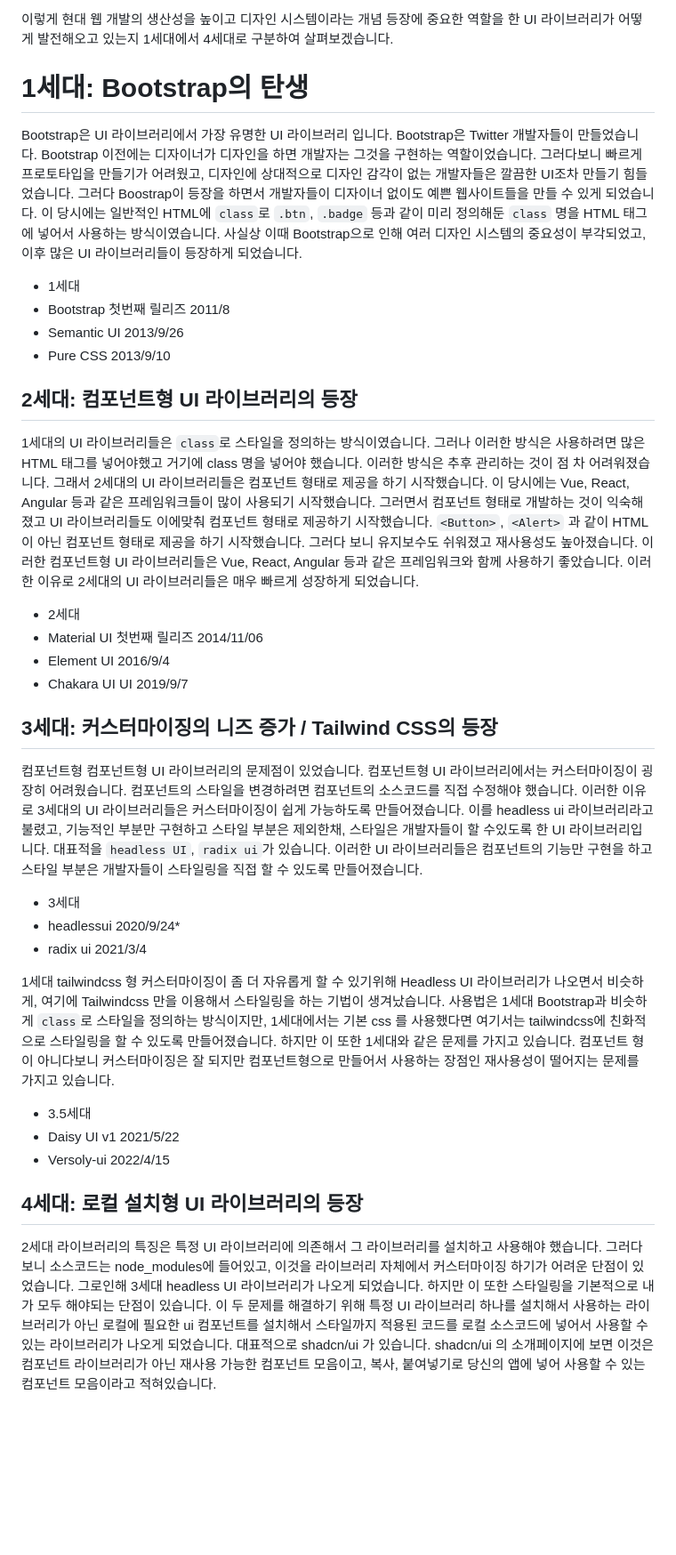
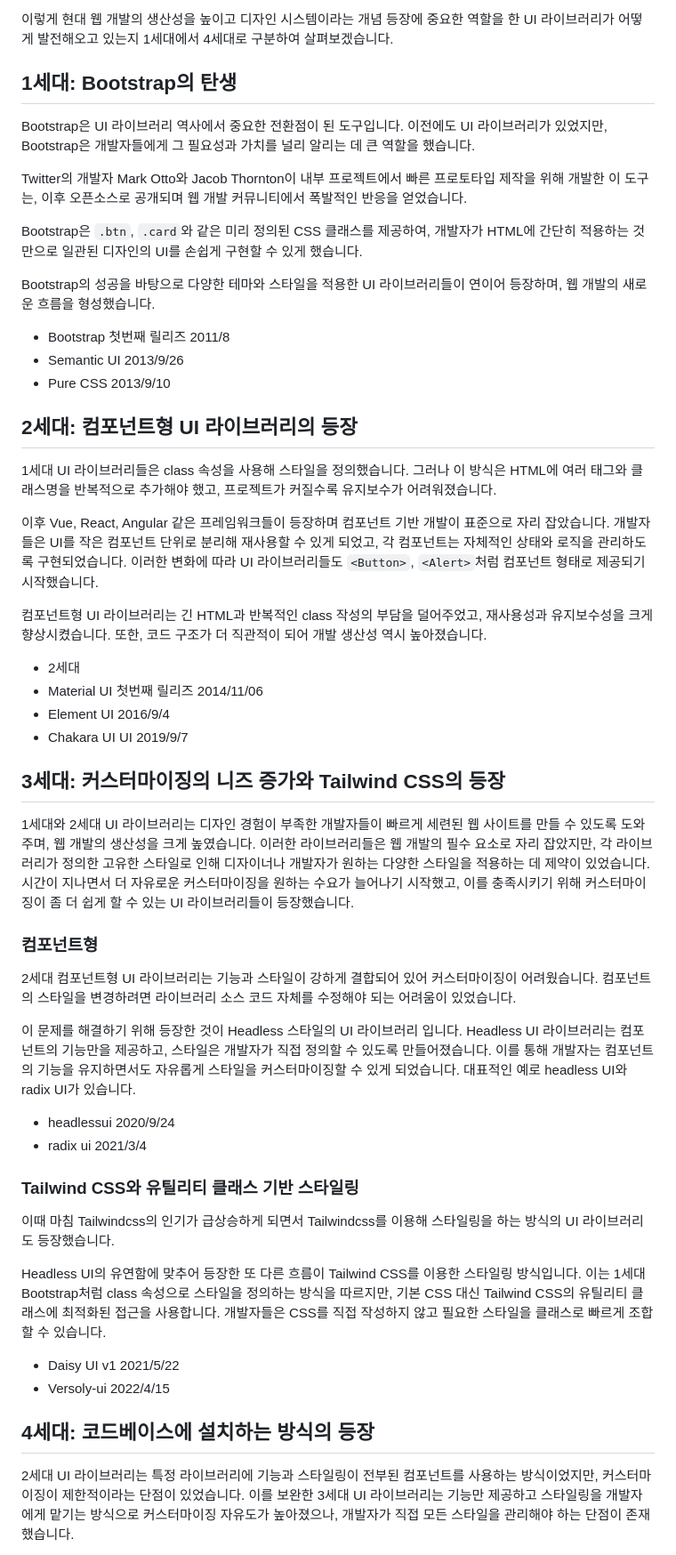
Before and after one commit to Heunsig/tech-in-korean, a Markdown page: src/posts/the-history-of-ui-library.md, the part around one of its changes. Shown at 89% size. GitHub-like rendering; blank space fills up the shorter version.

Commit message:
feat: Revise the history of UI libraries with detailed explanations and updates

```diff
--- a/src/posts/the-history-of-ui-library.md
+++ b/src/posts/the-history-of-ui-library.md
@@ -16,52 +16,56 @@ UI 라이브러리의 등장은 이러한 문제를 해결하는 데 큰 전환
 
 이렇게 현대 웹 개발의 생산성을 높이고 디자인 시스템이라는 개념 등장에 중요한 역할을 한 UI 라이브러리가 어떻게 발전해오고 있는지 1세대에서 4세대로 구분하여 살펴보겠습니다.
 
-# 1세대: Bootstrap의 탄생
+## 1세대: Bootstrap의 탄생
 
-Bootstrap은 UI 라이브러리에서 가장 유명한 UI 라이브러리 입니다. Bootstrap은 Twitter 개발자들이 만들었습니다. Bootstrap 이전에는 디자이너가 디자인을 하면 개발자는 그것을 구현하는 역할이었습니다. 그러다보니 빠르게 프로토타입을 만들기가 어려웠고, 디자인에 상대적으로 디자인 감각이 없는 개발자들은 깔끔한 UI조차 만들기 힘들었습니다. 그러다 Boostrap이 등장을 하면서 개발자들이 디자이너 없이도 예쁜 웹사이트들을 만들 수 있게 되었습니다.
-이 당시에는 일반적인 HTML에 `class`로 `.btn`, `.badge` 등과 같이 미리 정의해둔 `class` 명을 HTML 태그에 넣어서 사용하는 방식이였습니다.
-사실상 이때 Bootstrap으로 인해 여러 디자인 시스템의 중요성이 부각되었고, 이후 많은 UI 라이브러리들이 등장하게 되었습니다.
+Bootstrap은 UI 라이브러리 역사에서 중요한 전환점이 된 도구입니다. 이전에도 UI 라이브러리가 있었지만, Bootstrap은 개발자들에게 그 필요성과 가치를 널리 알리는 데 큰 역할을 했습니다.
 
-- 1세대
+Twitter의 개발자 Mark Otto와 Jacob Thornton이 내부 프로젝트에서 빠른 프로토타입 제작을 위해 개발한 이 도구는, 이후 오픈소스로 공개되며 웹 개발 커뮤니티에서 폭발적인 반응을 얻었습니다.
+
+Bootstrap은 `.btn`, `.card`와 같은 미리 정의된 CSS 클래스를 제공하여, 개발자가 HTML에 간단히 적용하는 것만으로 일관된 디자인의 UI를 손쉽게 구현할 수 있게 했습니다.
+
+Bootstrap의 성공을 바탕으로 다양한 테마와 스타일을 적용한 UI 라이브러리들이 연이어 등장하며, 웹 개발의 새로운 흐름을 형성했습니다.
+
 - Bootstrap 첫번째 릴리즈 2011/8
 - Semantic UI 2013/9/26
 - Pure CSS 2013/9/10
 
 ## 2세대: 컴포넌트형 UI 라이브러리의 등장
 
-1세대의 UI 라이브러리들은 `class`로 스타일을 정의하는 방식이였습니다. 그러나 이러한 방식은 사용하려면 많은 HTML 태그를 넣어야했고 거기에 class 명을 넣어야 했습니다. 이러한 방식은 추후 관리하는 것이 점 차 어려워졌습니다.
-그래서 2세대의 UI 라이브러리들은 컴포넌트 형태로 제공을 하기 시작했습니다. 이 당시에는 Vue, React, Angular 등과 같은 프레임워크들이 많이 사용되기 시작했습니다.
-그러면서 컴포넌트 형태로 개발하는 것이 익숙해졌고 UI 라이브러리들도 이에맞춰 컴포넌트 형태로 제공하기 시작했습니다. `<Button>`, `<Alert>` 과 같이 HTML이 아닌 컴포넌트 형태로 제공을 하기 시작했습니다.
-그러다 보니 유지보수도 쉬워졌고 재사용성도 높아졌습니다. 이러한 컴포넌트형 UI 라이브러리들은 Vue, React, Angular 등과 같은 프레임워크와 함께 사용하기 좋았습니다. 이러한 이유로 2세대의 UI 라이브러리들은 매우 빠르게 성장하게 되었습니다.
+1세대 UI 라이브러리들은 class 속성을 사용해 스타일을 정의했습니다. 그러나 이 방식은 HTML에 여러 태그와 클래스명을 반복적으로 추가해야 했고, 프로젝트가 커질수록 유지보수가 어려워졌습니다.
+
+이후 Vue, React, Angular 같은 프레임워크들이 등장하며 컴포넌트 기반 개발이 표준으로 자리 잡았습니다. 개발자들은 UI를 작은 컴포넌트 단위로 분리해 재사용할 수 있게 되었고, 각 컴포넌트는 자체적인 상태와 로직을 관리하도록 구현되었습니다. 이러한 변화에 따라 UI 라이브러리들도 `<Button>`, `<Alert>`처럼 컴포넌트 형태로 제공되기 시작했습니다.
+
+컴포넌트형 UI 라이브러리는 긴 HTML과 반복적인 class 작성의 부담을 덜어주었고, 재사용성과 유지보수성을 크게 향상시켰습니다. 또한, 코드 구조가 더 직관적이 되어 개발 생산성 역시 높아졌습니다.
 
 - 2세대
 - Material UI 첫번째 릴리즈 2014/11/06
 - Element UI 2016/9/4
 - Chakara UI UI 2019/9/7
 
-## 3세대: 커스터마이징의 니즈 증가 / Tailwind CSS의 등장
+## 3세대: 커스터마이징의 니즈 증가와 Tailwind CSS의 등장
 
-컴포넌트형
-컴포넌트형 UI 라이브러리의 문제점이 있었습니다. 컴포넌트형 UI 라이브러리에서는 커스터마이징이 굉장히 어려웠습니다. 컴포넌트의 스타일을 변경하려면 컴포넌트의 소스코드를 직접 수정해야 했습니다.
-이러한 이유로 3세대의 UI 라이브러리들은 커스터마이징이 쉽게 가능하도록 만들어졌습니다. 이를 headless ui 라이브러리라고 불렸고, 기능적인 부분만 구현하고 스타일 부분은 제외한채, 스타일은 개발자들이 할 수있도록 한 UI 라이브러리입니다.
- 대표적을 `headless UI`, `radix ui`가 있습니다. 이러한 UI 라이브러리들은 컴포넌트의 기능만 구현을 하고 스타일 부분은
-개발자들이 스타일링을 직접 할 수 있도록 만들어졌습니다.
+1세대와 2세대 UI 라이브러리는 디자인 경험이 부족한 개발자들이 빠르게 세련된 웹 사이트를 만들 수 있도록 도와주며, 웹 개발의 생산성을 크게 높였습니다. 이러한 라이브러리들은 웹 개발의 필수 요소로 자리 잡았지만, 각 라이브러리가 정의한 고유한 스타일로 인해 디자이너나 개발자가 원하는 다양한 스타일을 적용하는 데 제약이 있었습니다. 시간이 지나면서 더 자유로운 커스터마이징을 원하는 수요가 늘어나기 시작했고, 이를 충족시키기 위해 커스터마이징이 좀 더 쉽게 할 수 있는 UI 라이브러리들이 등장했습니다.
 
-- 3세대
-- headlessui 2020/9/24*
+### 컴포넌트형
+
+2세대 컴포넌트형 UI 라이브러리는 기능과 스타일이 강하게 결합되어 있어 커스터마이징이 어려웠습니다. 컴포넌트의 스타일을 변경하려면 라이브러리 소스 코드 자체를 수정해야 되는 어려움이 있었습니다.
+
+이 문제를 해결하기 위해 등장한 것이 Headless 스타일의 UI 라이브러리 입니다. Headless UI 라이브러리는 컴포넌트의 기능만을 제공하고, 스타일은 개발자가 직접 정의할 수 있도록 만들어졌습니다. 이를 통해 개발자는 컴포넌트의 기능을 유지하면서도 자유롭게 스타일을 커스터마이징할 수 있게 되었습니다. 대표적인 예로 headless UI와 radix UI가 있습니다.
+
+- headlessui 2020/9/24
 - radix ui  2021/3/4
 
-1세대 tailwindcss 형
-커스터마이징이 좀 더 자유롭게 할 수 있기위해 Headless UI 라이브러리가 나오면서 비슷하게, 여기에 Tailwindcss 만을 이용해서 스타일링을 하는 기법이 생겨났습니다.
-사용법은 1세대 Bootstrap과 비슷하게 `class`로 스타일을 정의하는 방식이지만, 1세대에서는 기본 css 를 사용했다면 여기서는 tailwindcss에 친화적으로 스타일링을 할 수 있도록 만들어졌습니다.
-하지만 이 또한 1세대와 같은 문제를 가지고 있습니다. 컴포넌트 형이 아니다보니 커스터마이징은 잘 되지만 컴포넌트형으로 만들어서 사용하는 장점인 재사용성이 떨어지는 문제를 가지고 있습니다.
+### Tailwind CSS와 유틸리티 클래스 기반 스타일링
 
-- 3.5세대
+이때 마침 Tailwindcss의 인기가 급상승하게 되면서 Tailwindcss를 이용해 스타일링을 하는 방식의 UI 라이브러리도 등장했습니다.
+
+Headless UI의 유연함에 맞추어 등장한 또 다른 흐름이 Tailwind CSS를 이용한 스타일링 방식입니다. 이는 1세대 Bootstrap처럼 class 속성으로 스타일을 정의하는 방식을 따르지만, 기본 CSS 대신 Tailwind CSS의 유틸리티 클래스에 최적화된 접근을 사용합니다. 개발자들은 CSS를 직접 작성하지 않고 필요한 스타일을 클래스로 빠르게 조합할 수 있습니다.
+
 - Daisy UI v1 2021/5/22
 - Versoly-ui 2022/4/15
 
-## 4세대: 로컬 설치형 UI 라이브러리의 등장
+## 4세대: 코드베이스에 설치하는 방식의 등장
 
-2세대 라이브러리의 특징은 특정 UI 라이브러리에 의존해서 그 라이브러리를 설치하고 사용해야 했습니다. 그러다보니 소스코드는 node_modules에 들어있고, 이것을 라이브러리 자체에서 커스터마이징 하기가 어려운 단점이 있었습니다. 그로인해 3세대 headless UI 라이브러리가 나오게 되었습니다. 하지만 이 또한 스타일링을 기본적으로 내가 모두 해야되는 단점이 있습니다.
-이 두 문제를 해결하기 위해 특정 UI 라이브러리 하나를 설치해서 사용하는 라이브러리가 아닌 로컬에 필요한 ui 컴포넌트를 설치해서 스타일까지 적용된 코드를 로컬 소스코드에 넣어서 사용할 수 있는 라이브러리가 나오게 되었습니다. 대표적으로 shadcn/ui 가 있습니다. shadcn/ui 의 소개페이지에 보면 이것은 컴포넌트 라이브러리가 아닌 재사용 가능한 컴포넌트 모음이고, 복사, 붙여넣기로 당신의 앱에 넣어 사용할 수 있는 컴포넌트 모음이라고 적혀있습니다.
+2세대 UI 라이브러리는 특정 라이브러리에 기능과 스타일링이 전부된 컴포넌트를 사용하는 방식이었지만, 커스터마이징이 제한적이라는 단점이 있었습니다. 이를 보완한 3세대 UI 라이브러리는 기능만 제공하고 스타일링을 개발자에게 맡기는 방식으로 커스터마이징 자유도가 높아졌으나, 개발자가 직접 모든 스타일을 관리해야 하는 단점이 존재했습니다.
 
```
Also changed, not shown: other parts of src/posts/the-history-of-ui-library.md (+4 -1 lines).
